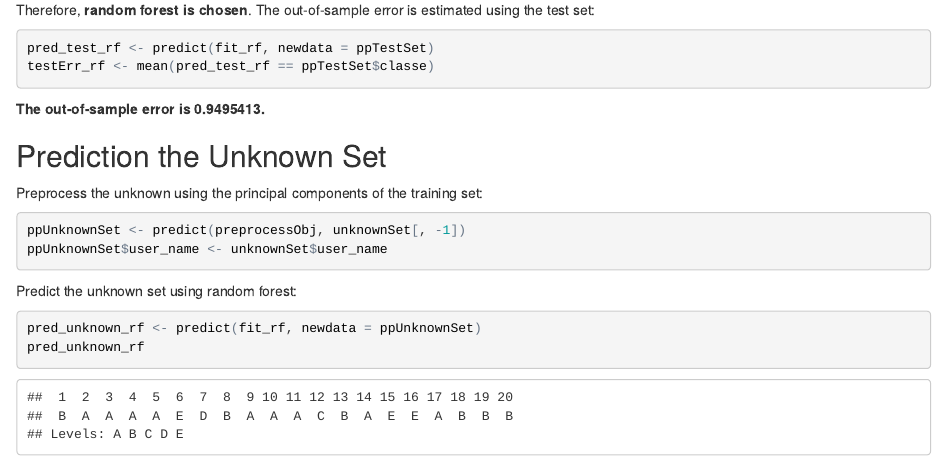
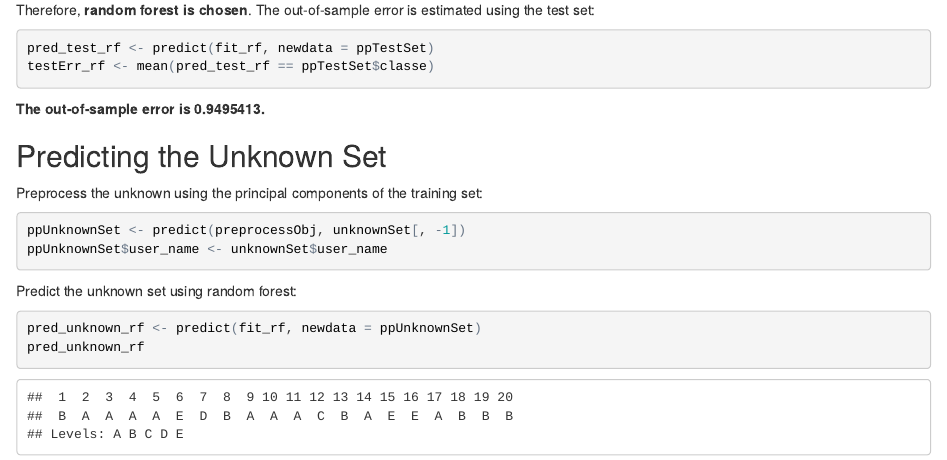
Before and after one commit to bxleo/PracticalMachineLearning_Project, an R Markdown document (project.rmd): the page in a window 1100 px wide, from 2820 px down. The pictures show the output file project.html that the author committed with the source, opened offline.

Commit message:
project..

```diff
--- a/project.rmd
+++ b/project.rmd
@@ -158,7 +158,7 @@ testErr_rf <- mean(pred_test_rf == ppTestSet$classe)
 
 **The out-of-sample error is `r testErr_rf`.**
 
-## Prediction the Unknown Set
+## Predicting the Unknown Set
 
 Preprocess the unknown using the principal components of the training set:
 
```
Also changed, not shown: project.html, project.md.
